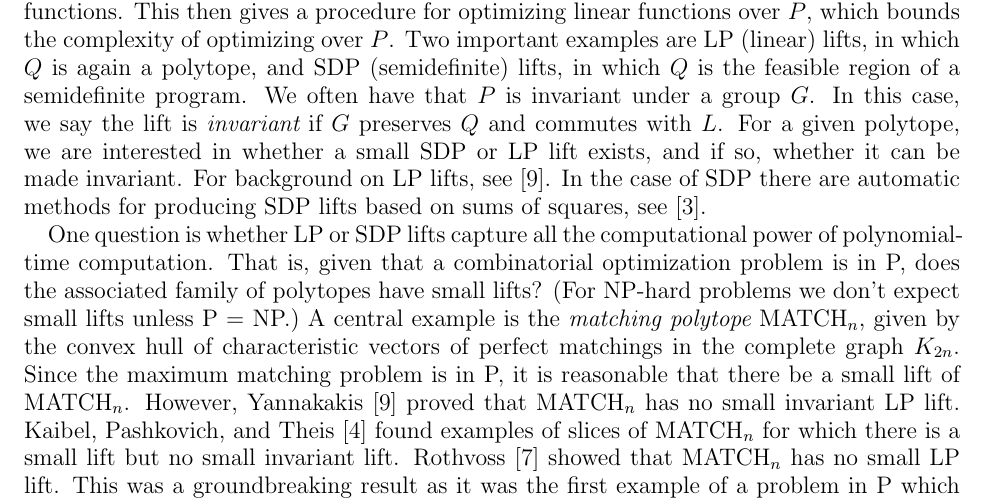
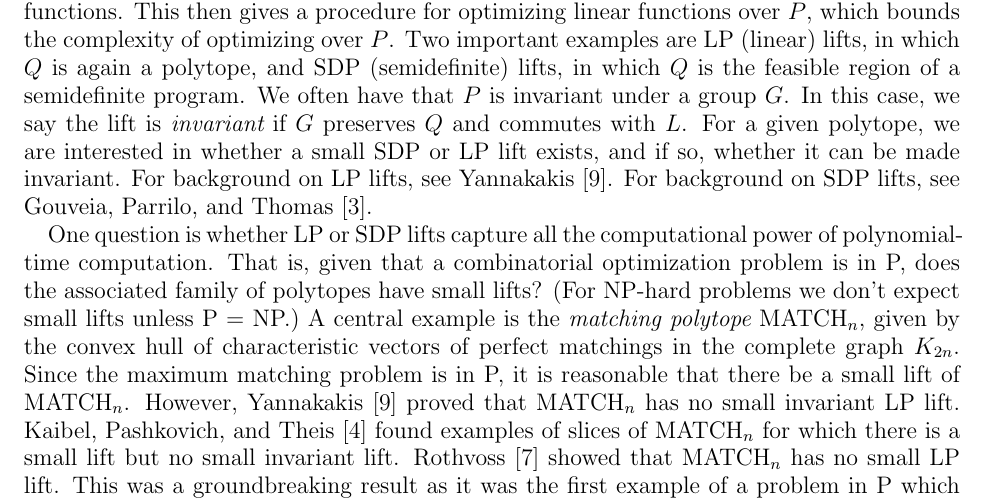
Before and after one commit to jamesrp/barbasch-vogan-generalization, a LaTeX paper (paper/revised.tex): part of page 1 of 6, cut so that both start at the same text. Compiled offline with pdfLaTeX.

Commit message:
Less rambling.

```diff
--- a/paper/revised.tex
+++ b/paper/revised.tex
@@ -57,8 +57,8 @@ Two important examples are LP (linear) lifts, in which $Q$ is again a polytope,
 We often have that $P$ is invariant under a group $G$.
 In this case, we say the lift is {\em invariant} if $G$ preserves $Q$ and commutes with $L$.
 For a given polytope, we are interested in whether a small SDP or LP lift exists, and if so, whether it can be made invariant.
-For background on LP lifts, see \cite{yannakakis1988expressing}.
-In the case of SDP there are automatic methods for producing SDP lifts based on sums of squares, see \cite{gpt}.
+For background on LP lifts, see Yannakakis \cite{yannakakis1988expressing}.
+For background on SDP lifts, see Gouveia, Parrilo, and Thomas \cite{gpt}.
 
 One question is whether LP or SDP lifts capture all the computational power of polynomial-time computation.
 That is, given that a combinatorial optimization problem is in P, does the associated family of polytopes have small lifts?
```
